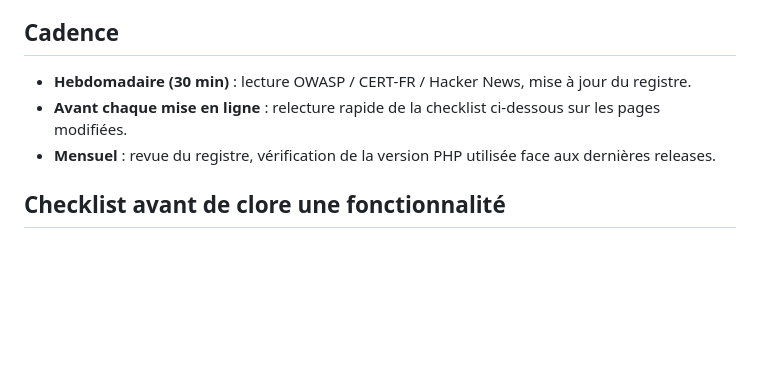
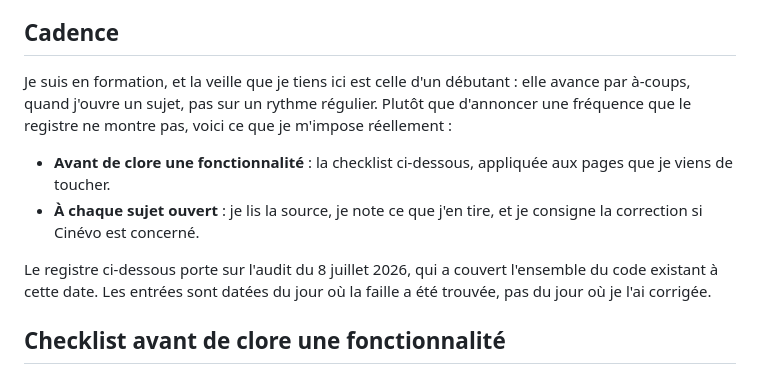
Before and after one commit to flaviencantinotti/cinevo, a Markdown page: veille.md, the part around the change. Rendered like a GitHub page; blank space fills up the shorter version.

Commit message:
Aligne la cadence annoncee dans veille.md sur le registre reel
Le fichier annoncait une veille hebdomadaire alors que le registre s'arrete a
l'audit du 8 juillet. Il decrit maintenant ce que je fais vraiment : la
checklist avant de clore une fonctionnalite, et une entree datee a chaque
sujet ouvert.

```diff
--- a/veille.md
+++ b/veille.md
@@ -17,9 +17,19 @@ Pas de dépendance tierce dans le projet (pas de `composer.json` / `package.json
 
 ## Cadence
 
-- **Hebdomadaire (30 min)** : lecture OWASP / CERT-FR / Hacker News, mise à jour du registre.
-- **Avant chaque mise en ligne** : relecture rapide de la checklist ci-dessous sur les pages modifiées.
-- **Mensuel** : revue du registre, vérification de la version PHP utilisée face aux dernières releases.
+Je suis en formation, et la veille que je tiens ici est celle d'un débutant : elle
+avance par à-coups, quand j'ouvre un sujet, pas sur un rythme régulier. Plutôt que
+d'annoncer une fréquence que le registre ne montre pas, voici ce que je m'impose
+réellement :
+
+- **Avant de clore une fonctionnalité** : la checklist ci-dessous, appliquée aux
+  pages que je viens de toucher.
+- **À chaque sujet ouvert** : je lis la source, je note ce que j'en tire, et je
+  consigne la correction si Cinévo est concerné.
+
+Le registre ci-dessous porte sur l'audit du 8 juillet 2026, qui a couvert
+l'ensemble du code existant à cette date. Les entrées sont datées du jour où la
+faille a été trouvée, pas du jour où je l'ai corrigée.
 
 ## Checklist avant de clore une fonctionnalité
 
```
